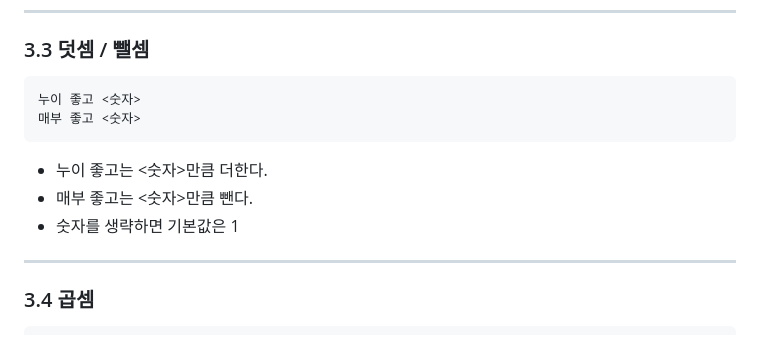
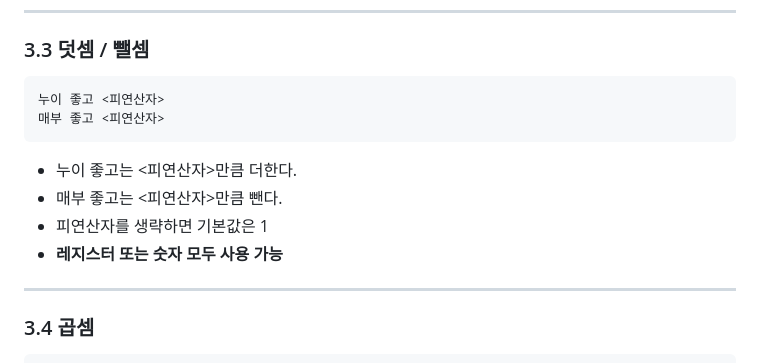
Before and after one commit to Wakaba-Tiera/menton, a Markdown page: README.md, the part around the change. GitHub-like rendering.

````diff
--- a/README.md
+++ b/README.md
@@ -249,12 +249,13 @@ https://wakaba-tiera.github.io/menton/web/
 ### 3.3 덧셈 / 뺄셈
 
 ```text
-누이 좋고 <숫자>
-매부 좋고 <숫자>
+누이 좋고 <피연산자>
+매부 좋고 <피연산자>
 ```
-- 누이 좋고는 <숫자>만큼 더한다.
-- 매부 좋고는 <숫자>만큼 뺀다.
-- 숫자를 생략하면 기본값은 1
+- 누이 좋고는 <피연산자>만큼 더한다.
+- 매부 좋고는 <피연산자>만큼 뺀다.
+- 피연산자를 생략하면 기본값은 1
+- **레지스터 또는 숫자 모두 사용 가능**
 
 ---
 
````
